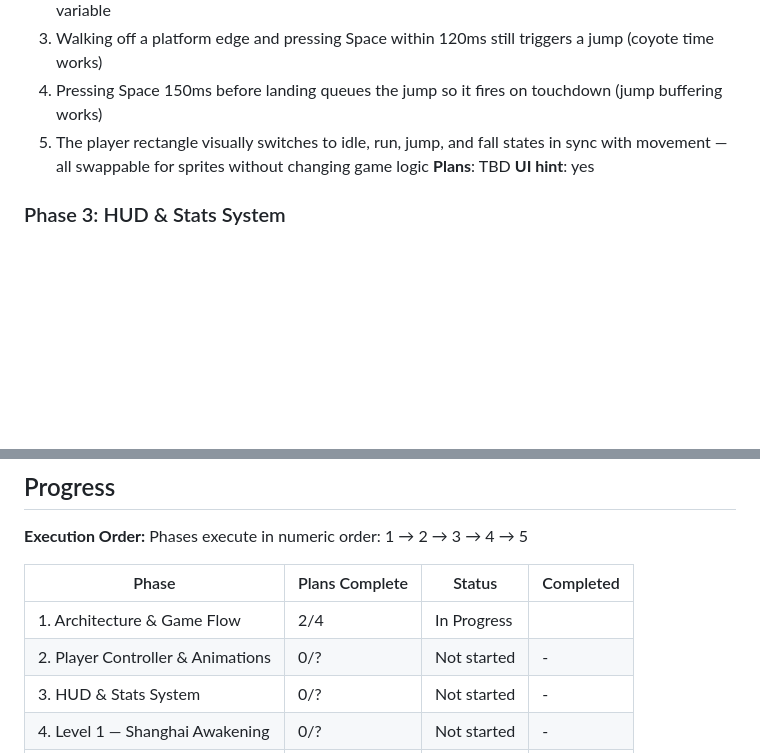
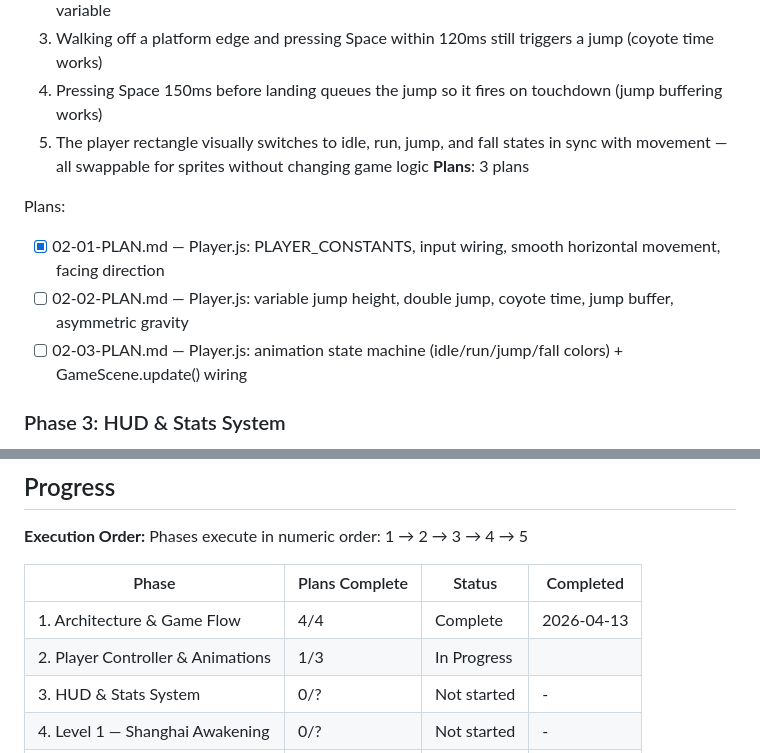
Before and after one commit to swissmachine1/augustin-game, a Markdown page: .planning/ROADMAP.md, 2 parts joined by grey strips. Drawn GitHub-style; blank space fills up the shorter version.

```diff
--- a/.planning/ROADMAP.md
+++ b/.planning/ROADMAP.md
@@ -48,8 +48,12 @@ Plans:
   3. Walking off a platform edge and pressing Space within 120ms still triggers a jump (coyote time works)
   4. Pressing Space 150ms before landing queues the jump so it fires on touchdown (jump buffering works)
   5. The player rectangle visually switches to idle, run, jump, and fall states in sync with movement — all swappable for sprites without changing game logic
-**Plans**: TBD
-**UI hint**: yes
+**Plans**: 3 plans
+
+Plans:
+- [x] 02-01-PLAN.md — Player.js: PLAYER_CONSTANTS, input wiring, smooth horizontal movement, facing direction
+- [ ] 02-02-PLAN.md — Player.js: variable jump height, double jump, coyote time, jump buffer, asymmetric gravity
+- [ ] 02-03-PLAN.md — Player.js: animation state machine (idle/run/jump/fall colors) + GameScene.update() wiring
 
 ### Phase 3: HUD & Stats System
 **Goal**: A persistent HUD displays player state and a stats system tracks career progress — both reactive and persistent
@@ -93,8 +97,8 @@ Phases execute in numeric order: 1 → 2 → 3 → 4 → 5
 
 | Phase | Plans Complete | Status | Completed |
 |-------|----------------|--------|-----------|
-| 1. Architecture & Game Flow | 2/4 | In Progress|  |
-| 2. Player Controller & Animations | 0/? | Not started | - |
+| 1. Architecture & Game Flow | 4/4 | Complete | 2026-04-13 |
+| 2. Player Controller & Animations | 1/3 | In Progress|  |
 | 3. HUD & Stats System | 0/? | Not started | - |
 | 4. Level 1 — Shanghai Awakening | 0/? | Not started | - |
 | 5. Juice & Polish | 0/? | Not started | - |
```
Also changed, not shown: .planning/STATE.md (+14 -11 lines), 1 other file.
